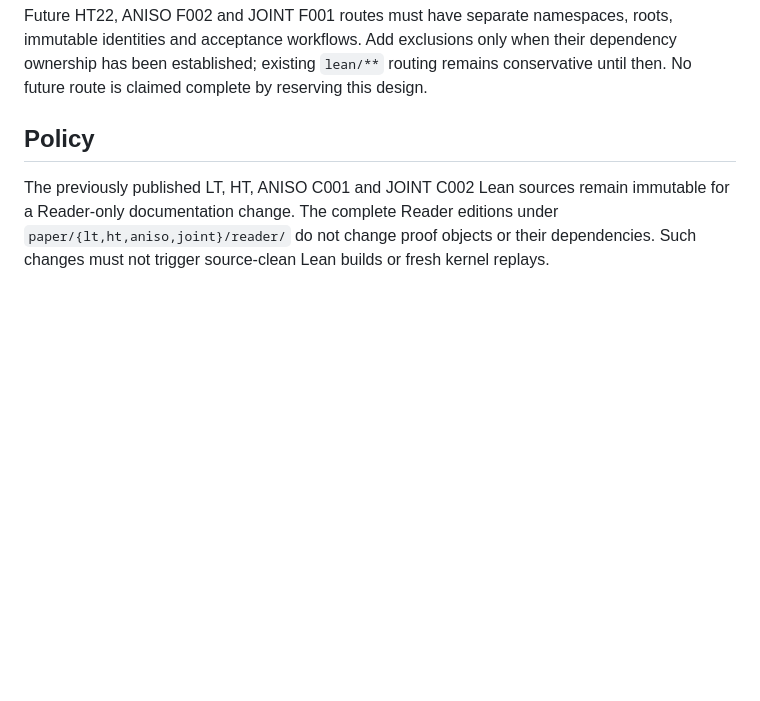
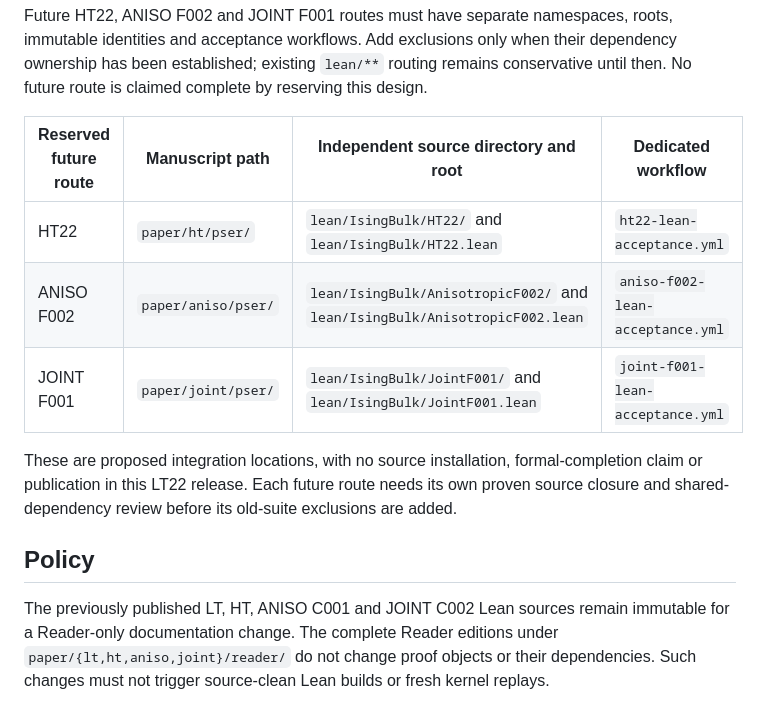
Before and after one commit to LeoLam233/ising-bulk-natural-boundary, a Markdown page: docs/PROOF_CI_ROUTING.md, the part around the change. Rendered like a GitHub page; blank space fills up the shorter version.

Commit message:
Document isolated paths for future HT22, ANISO F002 and JOINT F001 routes

```diff
--- a/docs/PROOF_CI_ROUTING.md
+++ b/docs/PROOF_CI_ROUTING.md
@@ -12,6 +12,14 @@ The older three/four-result automatic filters now exclude both `lean/IsingBulk/P
 | Reader/navigation-only prose | No heavy proof replay |
 
 Future HT22, ANISO F002 and JOINT F001 routes must have separate namespaces, roots, immutable identities and acceptance workflows. Add exclusions only when their dependency ownership has been established; existing `lean/**` routing remains conservative until then. No future route is claimed complete by reserving this design.
+
+| Reserved future route | Manuscript path | Independent source directory and root | Dedicated workflow |
+|---|---|---|---|
+| HT22 | `paper/ht/pser/` | `lean/IsingBulk/HT22/` and `lean/IsingBulk/HT22.lean` | `ht22-lean-acceptance.yml` |
+| ANISO F002 | `paper/aniso/pser/` | `lean/IsingBulk/AnisotropicF002/` and `lean/IsingBulk/AnisotropicF002.lean` | `aniso-f002-lean-acceptance.yml` |
+| JOINT F001 | `paper/joint/pser/` | `lean/IsingBulk/JointF001/` and `lean/IsingBulk/JointF001.lean` | `joint-f001-lean-acceptance.yml` |
+
+These are proposed integration locations, with no source installation, formal-completion claim or publication in this LT22 release. Each future route needs its own proven source closure and shared-dependency review before its old-suite exclusions are added.
 
 ## Policy
 
```
